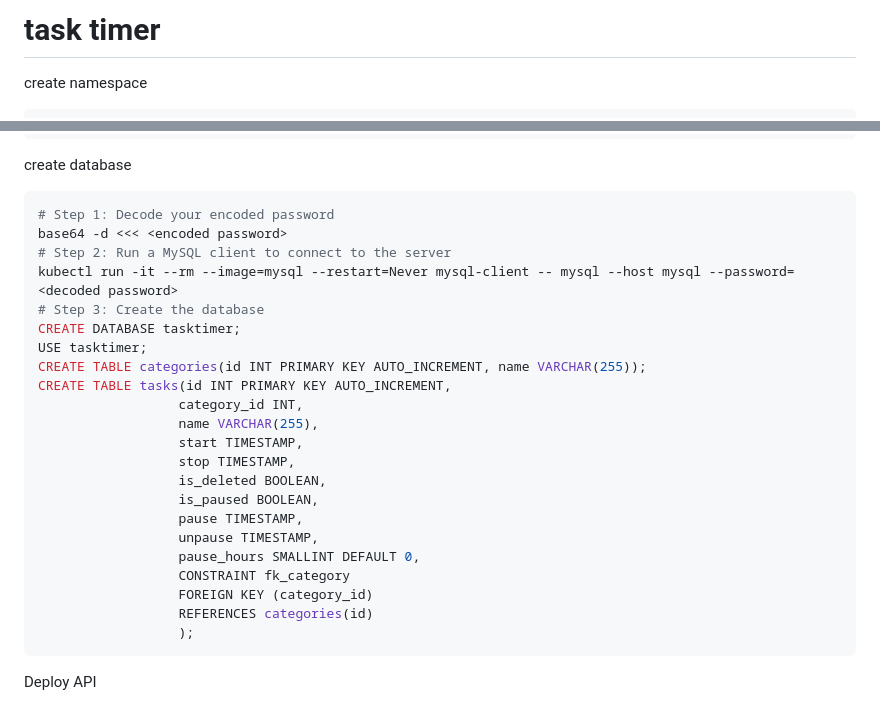
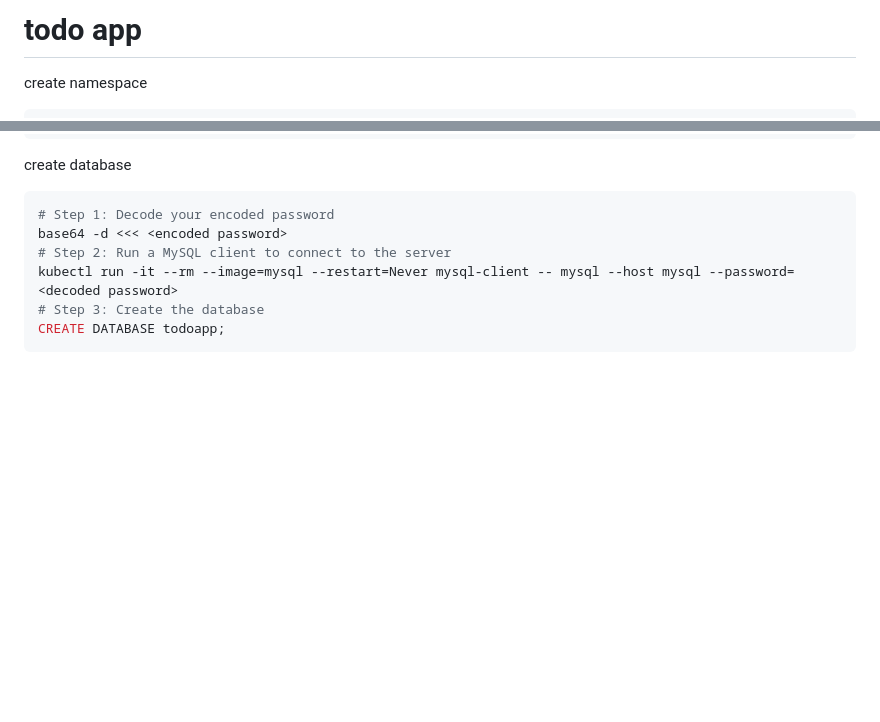
Before and after one commit to saurabhchatterjee/apps, a Markdown page: todo-app/README.md, 2 parts joined by grey strips. Drawn GitHub-style; blank space fills up the shorter version.

````diff
--- a/todo-app/README.md
+++ b/todo-app/README.md
@@ -1,4 +1,4 @@
-# task timer
+# todo app
 
 create namespace
 ```shell
@@ -162,23 +162,5 @@ base64 -d <<< <encoded password>
 # Step 2: Run a MySQL client to connect to the server
 kubectl run -it --rm --image=mysql --restart=Never mysql-client -- mysql --host mysql --password=<decoded password>
 # Step 3: Create the database
-CREATE DATABASE tasktimer;
-USE tasktimer;
-CREATE TABLE categories(id INT PRIMARY KEY AUTO_INCREMENT, name VARCHAR(255));
-CREATE TABLE tasks(id INT PRIMARY KEY AUTO_INCREMENT,
-                  category_id INT,
-                  name VARCHAR(255),
-                  start TIMESTAMP,
-                  stop TIMESTAMP,
-                  is_deleted BOOLEAN,
-                  is_paused BOOLEAN,
-                  pause TIMESTAMP,
-                  unpause TIMESTAMP,
-                  pause_hours SMALLINT DEFAULT 0,
-                  CONSTRAINT fk_category
-                  FOREIGN KEY (category_id)
-                  REFERENCES categories(id)
-                  );
+CREATE DATABASE todoapp;
 ```
-
-Deploy API
````
